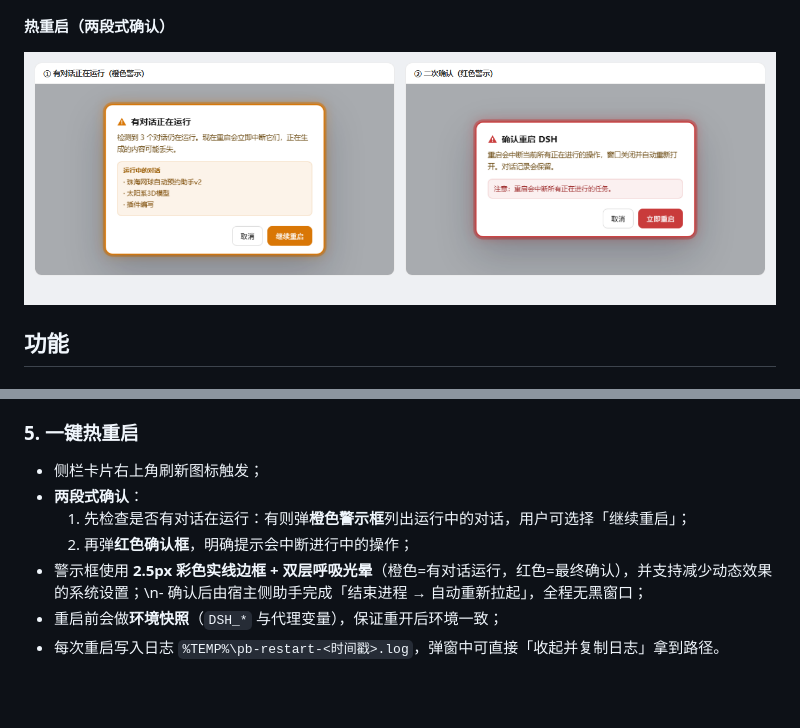
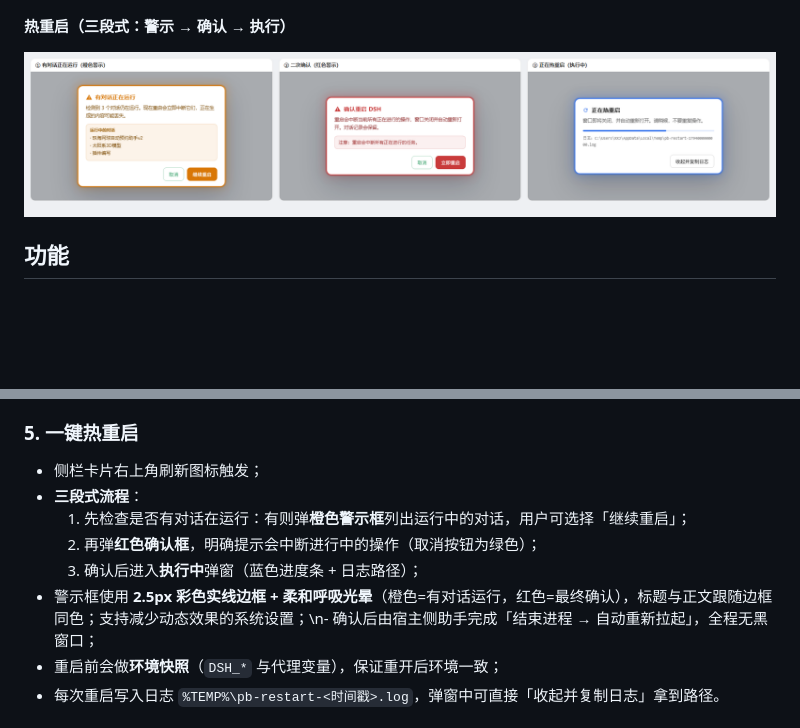
Before and after one commit to SheldonJinn/dsh-precise-billing, a Markdown page: README.md, 2 parts joined by grey strips. Rendered like a GitHub page; pictures changed too: docs/restart.png; blank space fills up the shorter version.

```diff
--- a/README.md
+++ b/README.md
@@ -25,5 +25,5 @@
 
 ![年视图](docs/year.png)
 
-**热重启（两段式确认）**
+**热重启（三段式：警示 → 确认 → 执行）**
 
@@ -73,10 +73,11 @@
 ### 5. 一键热重启
 
 - 侧栏卡片右上角刷新图标触发；
-- **两段式确认**：
+- **三段式流程**：
   1. 先检查是否有对话在运行：有则弹**橙色警示框**列出运行中的对话，用户可选择「继续重启」；
-  2. 再弹**红色确认框**，明确提示会中断进行中的操作；
-- 警示框使用 **2.5px 彩色实线边框 + 双层呼吸光晕**（橙色=有对话运行，红色=最终确认），并支持减少动态效果的系统设置；\n- 确认后由宿主侧助手完成「结束进程 → 自动重新拉起」，全程无黑窗口；
+  2. 再弹**红色确认框**，明确提示会中断进行中的操作（取消按钮为绿色）；
+  3. 确认后进入**执行中**弹窗（蓝色进度条 + 日志路径）；
+- 警示框使用 **2.5px 彩色实线边框 + 柔和呼吸光晕**（橙色=有对话运行，红色=最终确认），标题与正文跟随边框同色；支持减少动态效果的系统设置；\n- 确认后由宿主侧助手完成「结束进程 → 自动重新拉起」，全程无黑窗口；
 - 重启前会做**环境快照**（`DSH_*` 与代理变量），保证重开后环境一致；
 - 每次重启写入日志 `%TEMP%\pb-restart-<时间戳>.log`，弹窗中可直接「收起并复制日志」拿到路径。
 
```
Also changed, not shown: other parts of README.md (+1 -1 lines), 1 other file.
